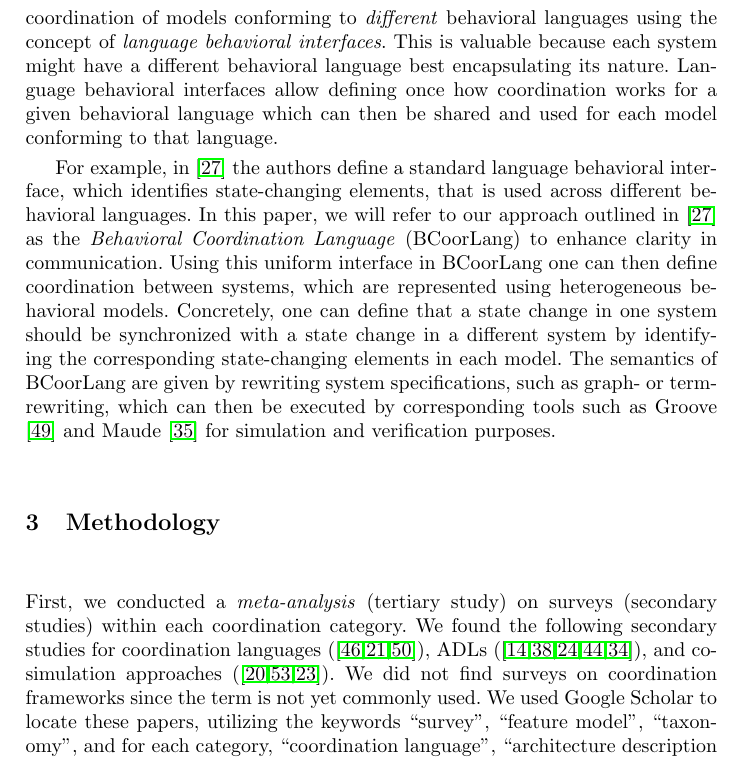
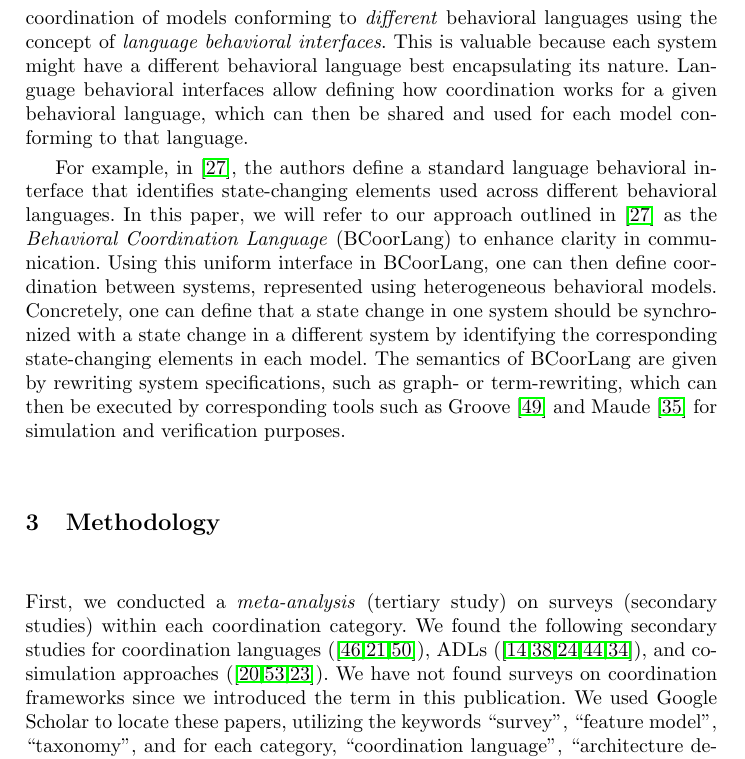
Before and after one commit to timKraeuter/Coordination-2024, a LaTeX thesis (main.tex): part of page 5 of 19, cut so that both start at the same text. Compiled offline with pdfLaTeX.

Commit message:
Minor fixes

```diff
--- a/main.tex
+++ b/main.tex
@@ -187,12 +186,12 @@ We introduce the term \textit{coordination framework} for coordination approache
 % Describe the category
 Coordination frameworks allow coordination of models conforming to \textit{different} behavioral languages using the concept of \textit{language behavioral interfaces}.
 This is valuable because each system might have a different behavioral language best encapsulating its nature.
-Language behavioral interfaces allow defining once how coordination works for a given behavioral language which can then be shared and used for each model conforming to that language.
+Language behavioral interfaces allow defining how coordination works for a given behavioral language, which can then be shared and used for each model conforming to that language.
 
 % Example
-For example, in~\cite{krauterBehavioralConsistencyMultimodeling2023} the authors define a standard language behavioral interface, which identifies state-changing elements, that is used across different behavioral languages.
+For example, in~\cite{krauterBehavioralConsistencyMultimodeling2023}, the authors define a standard language behavioral interface that identifies state-changing elements used across different behavioral languages.
 In this paper, we will refer to our approach outlined in~\cite{krauterBehavioralConsistencyMultimodeling2023} as the \textit{Behavioral Coordination Language} (BCoorLang) to enhance clarity in communication.
-Using this uniform interface in BCoorLang one can then define coordination between systems, which are represented using heterogeneous behavioral models.
+Using this uniform interface in BCoorLang, one can then define coordination between systems, represented using heterogeneous behavioral models.
 Concretely, one can define that a state change in one system should be synchronized with a state change in a different system by identifying the corresponding state-changing elements in each model.
 The semantics of BCoorLang are given by rewriting system specifications, such as graph- or term-rewriting, which can then be executed by corresponding tools such as Groove \cite{rensinkGROOVESimulatorTool2004} and Maude \cite{manuelclavelAllMaudeHighPerformance2007} for simulation and verification purposes.
 
@@ -200,7 +199,7 @@ The semantics of BCoorLang are given by rewriting system specifications, such as
 
 First, we conducted a \textit{meta-analysis} (tertiary study) on surveys (secondary studies) within each coordination category.
 We found the following  secondary studies for coordination languages (\cite{papadopoulosCoordinationModelsLanguages1998,goosCoordinationModelsLanguages2001,rossiTuplebasedTechnologiesCoordination2001}), ADLs (\cite{clementsSurveyArchitectureDescription1996,medvidovicClassificationComparisonFramework2000,hussainInvestigatingArchitectureDescription2013,ozkayaAreWeThere2013,malavoltaWhatIndustryNeeds2013}), and co-simulation approaches (\cite{gomesCoSimulationSurvey2019,schweigerEmpiricalSurveyCosimulation2019,hafnerOverviewStateArt2021}).
-We did not find surveys on coordination frameworks since the term is not yet commonly used.
+We have not found surveys on coordination frameworks since we introduced the term in this publication.
 We used Google Scholar to locate these papers, utilizing the keywords \quotes{survey}, \quotes{feature model}, \quotes{taxonomy}, and for each category, \quotes{coordination language}, \quotes{architecture description language}, or \quotes{co-simulation} accordingly.
 We then collected the first five pages of papers and filtered them by title, abstract, and content to arrive at the previously listed papers.
 Our exact search queries are given in~\cite{timkrauterArtifactsCoordination2024}.
```
Also changed, not shown: main.tex (11 more changed lines).
